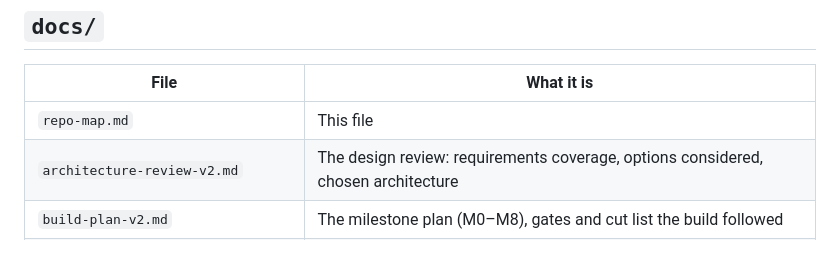
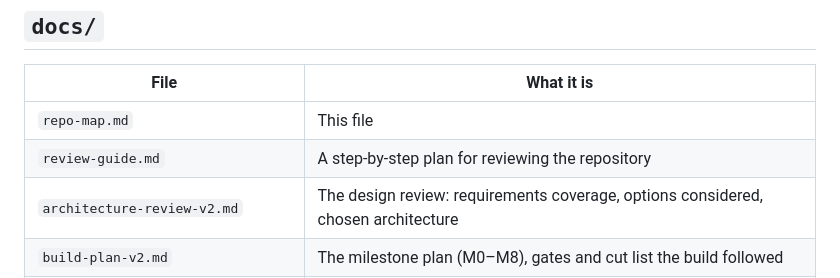
Before and after one commit to Aaronaferns/cua-replay, a Markdown page: docs/repo-map.md, the part around the change. GitHub-like rendering; blank space fills up the shorter version.

```diff
--- a/docs/repo-map.md
+++ b/docs/repo-map.md
@@ -231,6 +231,7 @@ Files inside a bundle:
 | File | What it is |
 |---|---|
 | `repo-map.md` | This file |
+| `review-guide.md` | A step-by-step plan for reviewing the repository |
 | `architecture-review-v2.md` | The design review: requirements coverage, options considered, chosen architecture |
 | `build-plan-v2.md` | The milestone plan (M0–M8), gates and cut list the build followed |
 | `contracts.md` | Interfaces between subsystems |
```
Also changed, not shown: README.md (+1 -0 lines), docs/review-guide.md (added, +152 -0 lines).
